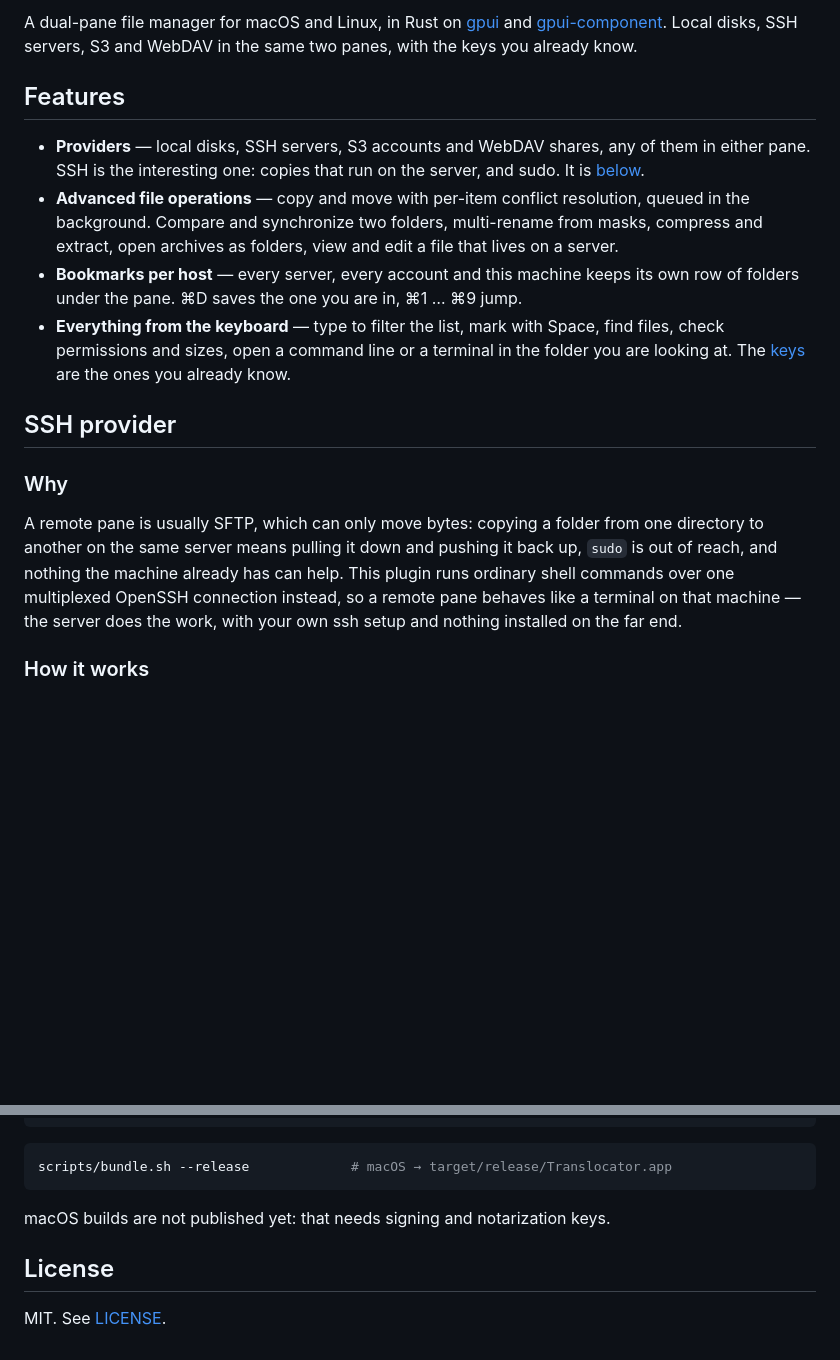
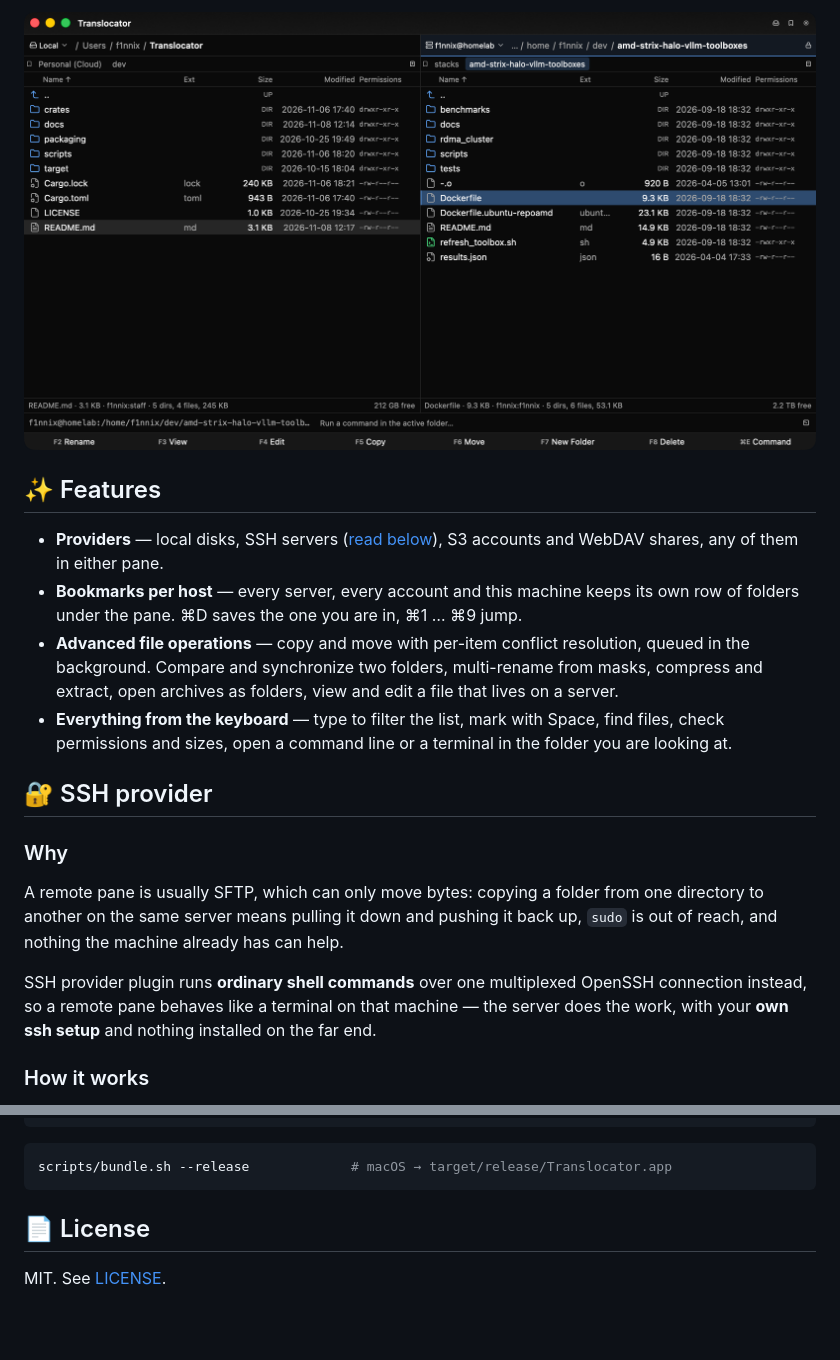
Before and after one commit to f1nnix/Translocator, a Markdown page: README.md, 2 parts joined by grey strips. GitHub-like rendering; pictures changed too: docs/featured-image.png (added); blank space fills up the shorter version.

````diff
--- a/README.md
+++ b/README.md
@@ -4,18 +4,22 @@
 
-A dual-pane file manager for macOS and Linux, in Rust on [gpui](https://gpui.rs) and [gpui-component](https://gpui-kit.com). Local disks, SSH servers, S3 and WebDAV in the same two panes, with the keys you already know.
+<p align="center">
+  <img src="docs/featured-image.png" alt="Translocator, a dual-pane file manager for macOS and Linux.">
+</p>
 
-## Features
+## ✨ Features
 
-- **Providers** — local disks, SSH servers, S3 accounts and WebDAV shares, any of them in either pane. SSH is the interesting one: copies that run on the server, and sudo. It is [below](#ssh-provider).
+- **Providers** — local disks, SSH servers ([read below](#-ssh-provider)), S3 accounts and WebDAV shares, any of them in either pane.
+- **Bookmarks per host** — every server, every account and this machine keeps its own row of folders under the pane. ⌘D saves the one you are in, ⌘1 … ⌘9 jump.
 - **Advanced file operations** — copy and move with per-item conflict resolution, queued in the background. Compare and synchronize two folders, multi-rename from masks, compress and extract, open archives as folders, view and edit a file that lives on a server.
-- **Bookmarks per host** — every server, every account and this machine keeps its own row of folders under the pane. ⌘D saves the one you are in, ⌘1 … ⌘9 jump.
-- **Everything from the keyboard** — type to filter the list, mark with Space, find files, check permissions and sizes, open a command line or a terminal in the folder you are looking at. The [keys](#keys) are the ones you already know.
+- **Everything from the keyboard** — type to filter the list, mark with Space, find files, check permissions and sizes, open a command line or a terminal in the folder you are looking at.
 
-## SSH provider
+## 🔐 SSH provider
 
 ### Why
 
-A remote pane is usually SFTP, which can only move bytes: copying a folder from one directory to another on the same server means pulling it down and pushing it back up, `sudo` is out of reach, and nothing the machine already has can help. This plugin runs ordinary shell commands over one multiplexed OpenSSH connection instead, so a remote pane behaves like a terminal on that machine — the server does the work, with your own ssh setup and nothing installed on the far end.
+A remote pane is usually SFTP, which can only move bytes: copying a folder from one directory to another on the same server means pulling it down and pushing it back up, `sudo` is out of reach, and nothing the machine already has can help.
+
+SSH provider plugin runs **ordinary shell commands** over one multiplexed OpenSSH connection instead, so a remote pane behaves like a terminal on that machine — the server does the work, with your **own ssh setup** and nothing installed on the far end.
 
 ### How it works
 
@@ -84,8 +46,6 @@ cargo build --release -p translocator
 scripts/bundle.sh --release             # macOS → target/release/Translocator.app
 ```
 
-macOS builds are not published yet: that needs signing and notarization keys.
-
-## License
+## 📄 License
 
 MIT. See [LICENSE](LICENSE).
````
Also changed, not shown: other parts of README.md (+3 -45 lines).
